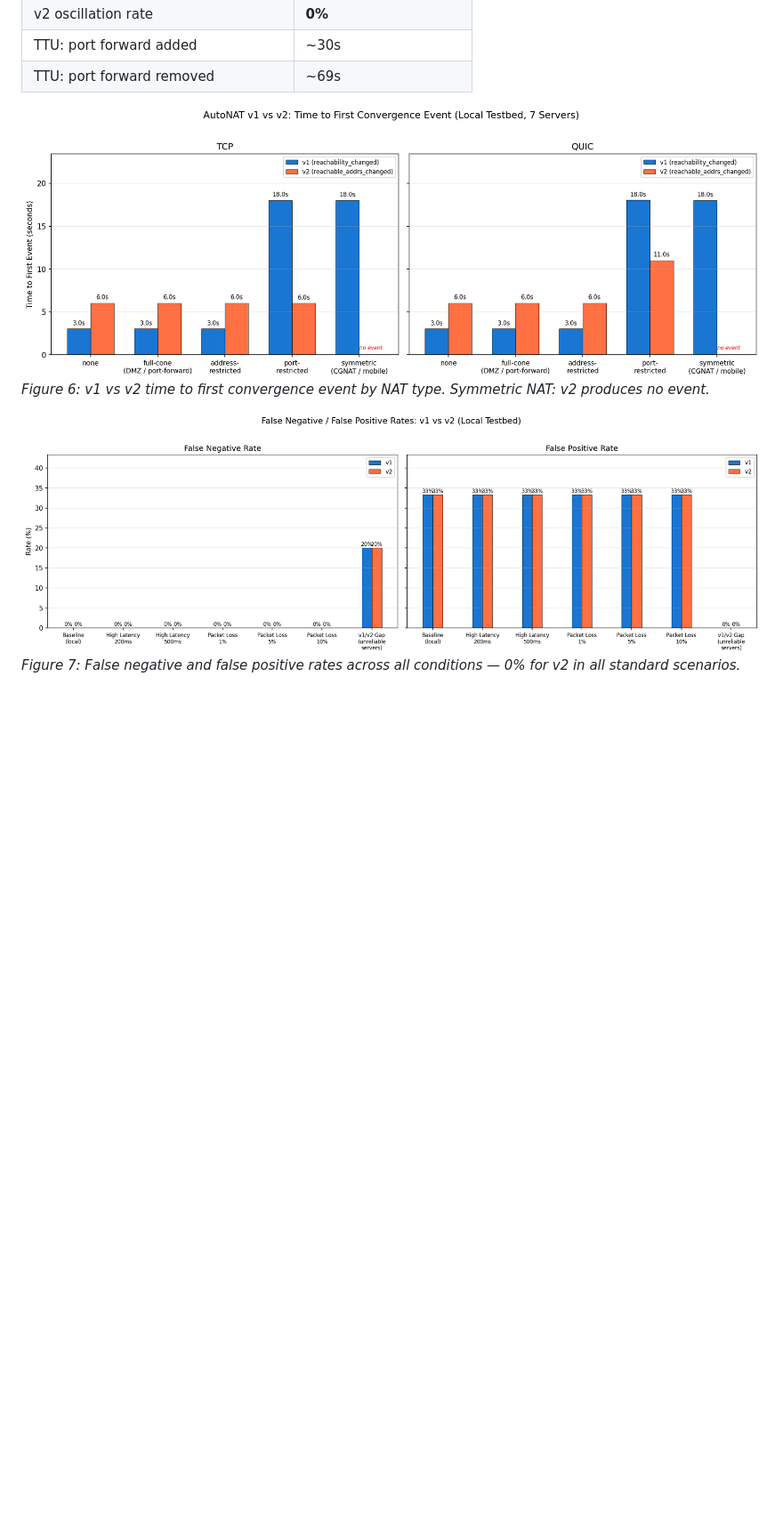
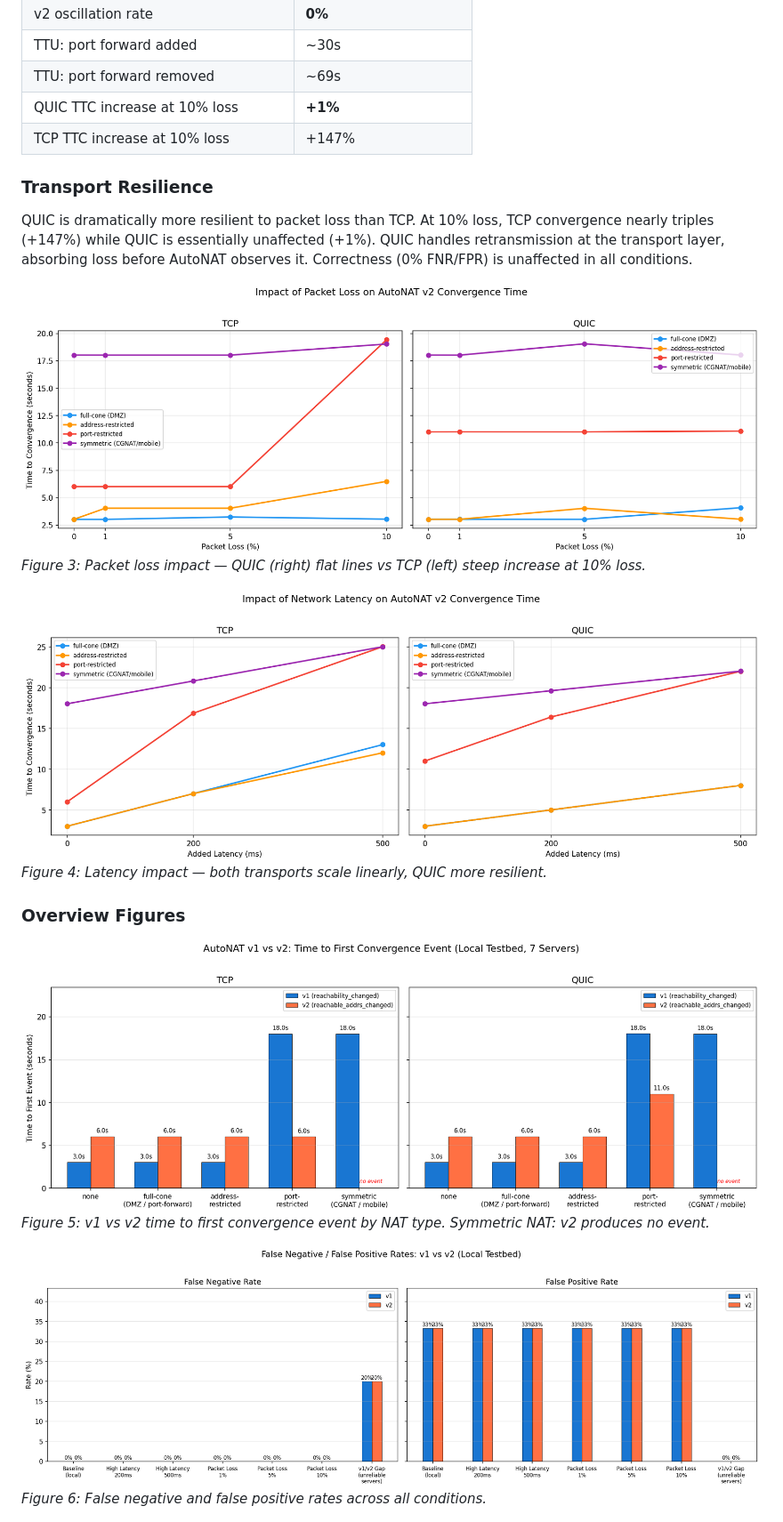
Before and after one commit to probe-lab/autonat-project, a Markdown page: docs/final-report.md, the part around one of its changes. Shown at 89% size. Rendered like a GitHub page; blank space fills up the shorter version.

```diff
--- a/docs/final-report.md
+++ b/docs/final-report.md
@@ -601,12 +577,29 @@ From 178 testbed runs:
 | v2 oscillation rate | **0%** |
 | TTU: port forward added | ~30s |
 | TTU: port forward removed | ~69s |
+| QUIC TTC increase at 10% loss | **+1%** |
+| TCP TTC increase at 10% loss | +147% |
+
+### Transport Resilience
+
+QUIC is dramatically more resilient to packet loss than TCP. At 10%
+loss, TCP convergence nearly triples (+147%) while QUIC is essentially
+unaffected (+1%). QUIC handles retransmission at the transport layer,
+absorbing loss before AutoNAT observes it. Correctness (0% FNR/FPR)
+is unaffected in all conditions.
+
+![Packet Loss Impact](../results/figures/04_packet_loss_impact.png)
+*Figure 3: Packet loss impact — QUIC (right) flat lines vs TCP (left) steep increase at 10% loss.*
+
+![Latency Impact](../results/figures/03_latency_impact.png)
+*Figure 4: Latency impact — both transports scale linearly, QUIC more resilient.*
+
+### Overview Figures
 
 ![v1 vs v2 Convergence](../results/figures/01_convergence.png)
-*Figure 6: v1 vs v2 time to first convergence event by NAT type. Symmetric NAT: v2 produces no event.*
+*Figure 5: v1 vs v2 time to first convergence event by NAT type. Symmetric NAT: v2 produces no event.*
 
 ![FNR/FPR Summary](../results/figures/07_fnr_fpr_summary.png)
-*Figure 7: False negative and false positive rates across all conditions — 0% for v2 in all standard scenarios.*
-
+*Figure 6: False negative and false positive rates across all conditions.*
 
 ![Convergence Heatmap TCP](../results/figures/08_convergence_heatmap_tcp.png)
```
Also changed, not shown: other parts of docs/final-report.md (+8 -32 lines), docs/measurement-results.md (added, +317 -0 lines).
